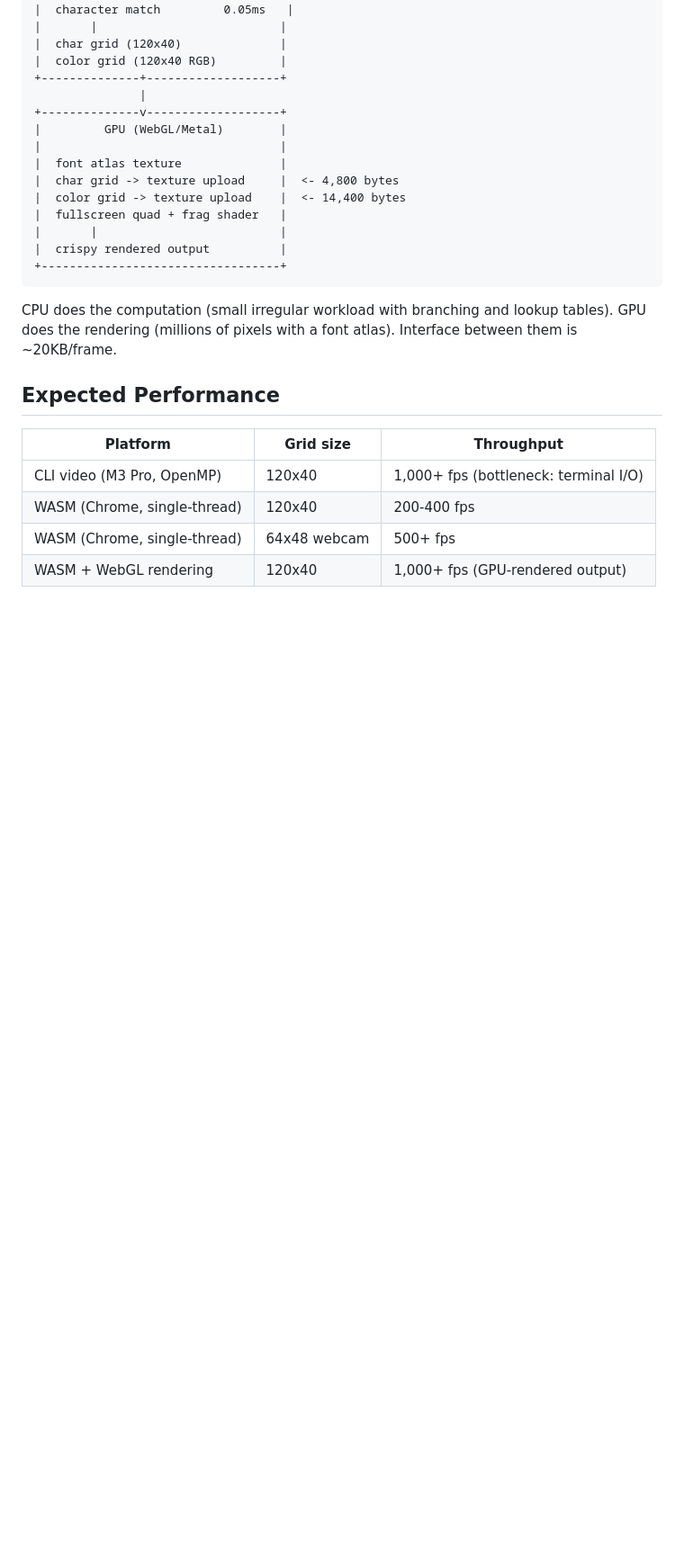
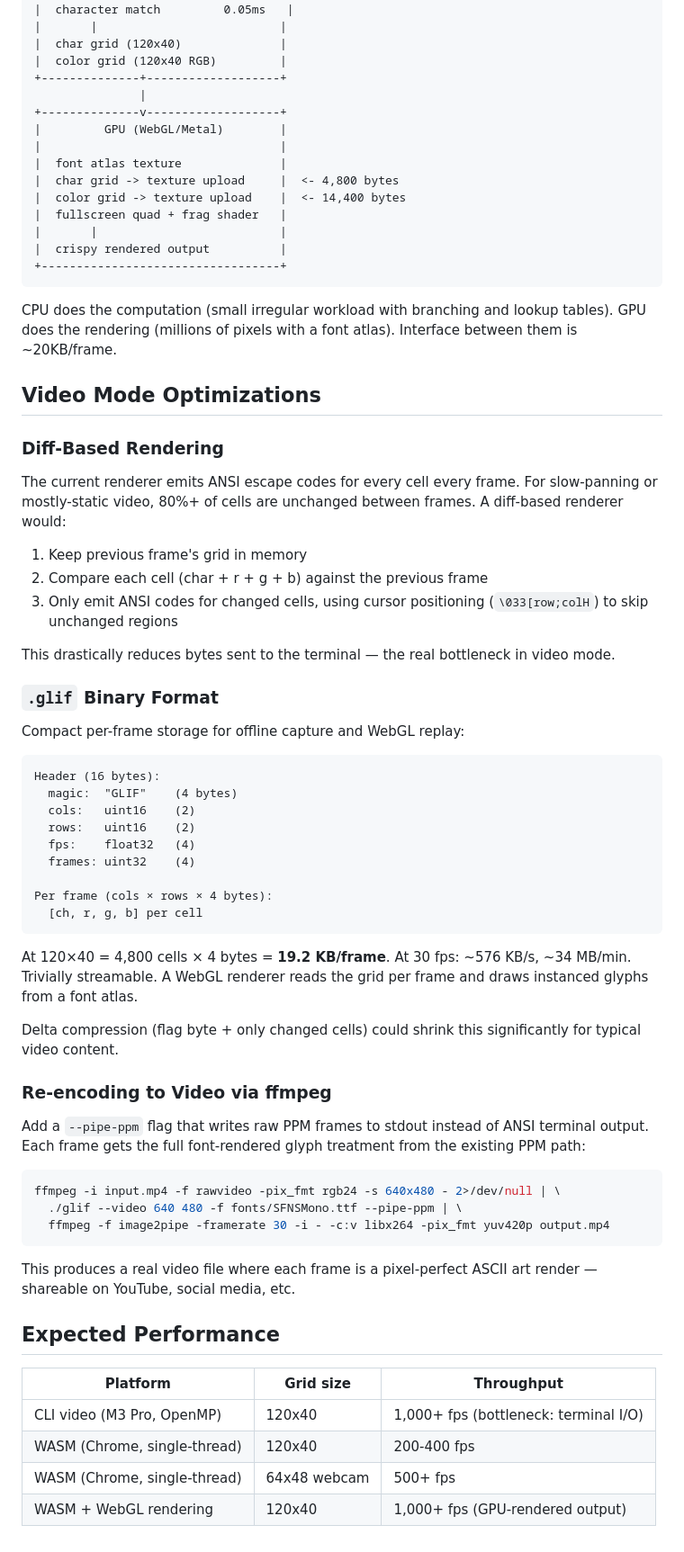
Before and after one commit to artalis-io/glif, a Markdown page: docs/roadmap.md, the part around the change. Shown at 90% size. GitHub-like rendering; blank space fills up the shorter version.

Commit message:
Add video optimization plans to roadmap
Diff-based rendering, .glif binary format, and --pipe-ppm re-encoding.

````diff
--- a/docs/roadmap.md
+++ b/docs/roadmap.md
@@ -194,6 +194,50 @@ void main() {
 
 CPU does the computation (small irregular workload with branching and lookup tables). GPU does the rendering (millions of pixels with a font atlas). Interface between them is ~20KB/frame.
 
+## Video Mode Optimizations
+
+### Diff-Based Rendering
+
+The current renderer emits ANSI escape codes for every cell every frame. For slow-panning or mostly-static video, 80%+ of cells are unchanged between frames. A diff-based renderer would:
+
+1. Keep previous frame's grid in memory
+2. Compare each cell (char + r + g + b) against the previous frame
+3. Only emit ANSI codes for changed cells, using cursor positioning (`\033[row;colH`) to skip unchanged regions
+
+This drastically reduces bytes sent to the terminal — the real bottleneck in video mode.
+
+### `.glif` Binary Format
+
+Compact per-frame storage for offline capture and WebGL replay:
+
+```
+Header (16 bytes):
+  magic:  "GLIF"    (4 bytes)
+  cols:   uint16    (2)
+  rows:   uint16    (2)
+  fps:    float32   (4)
+  frames: uint32    (4)
+
+Per frame (cols × rows × 4 bytes):
+  [ch, r, g, b] per cell
+```
+
+At 120×40 = 4,800 cells × 4 bytes = **19.2 KB/frame**. At 30 fps: ~576 KB/s, ~34 MB/min. Trivially streamable. A WebGL renderer reads the grid per frame and draws instanced glyphs from a font atlas.
+
+Delta compression (flag byte + only changed cells) could shrink this significantly for typical video content.
+
+### Re-encoding to Video via ffmpeg
+
+Add a `--pipe-ppm` flag that writes raw PPM frames to stdout instead of ANSI terminal output. Each frame gets the full font-rendered glyph treatment from the existing PPM path:
+
+```bash
+ffmpeg -i input.mp4 -f rawvideo -pix_fmt rgb24 -s 640x480 - 2>/dev/null | \
+  ./glif --video 640 480 -f fonts/SFNSMono.ttf --pipe-ppm | \
+  ffmpeg -f image2pipe -framerate 30 -i - -c:v libx264 -pix_fmt yuv420p output.mp4
+```
+
+This produces a real video file where each frame is a pixel-perfect ASCII art render — shareable on YouTube, social media, etc.
+
 ## Expected Performance
 
 | Platform | Grid size | Throughput |
````
